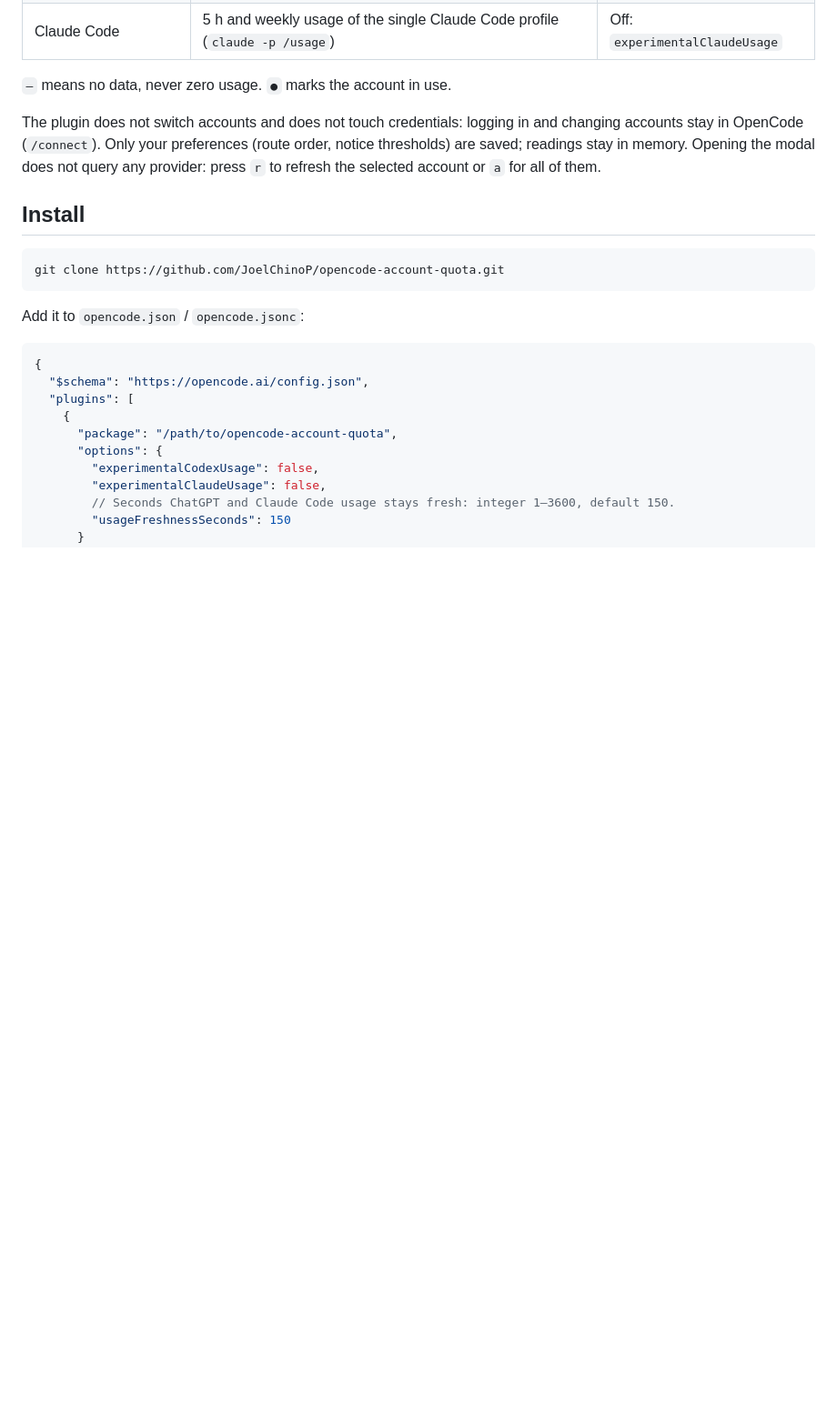
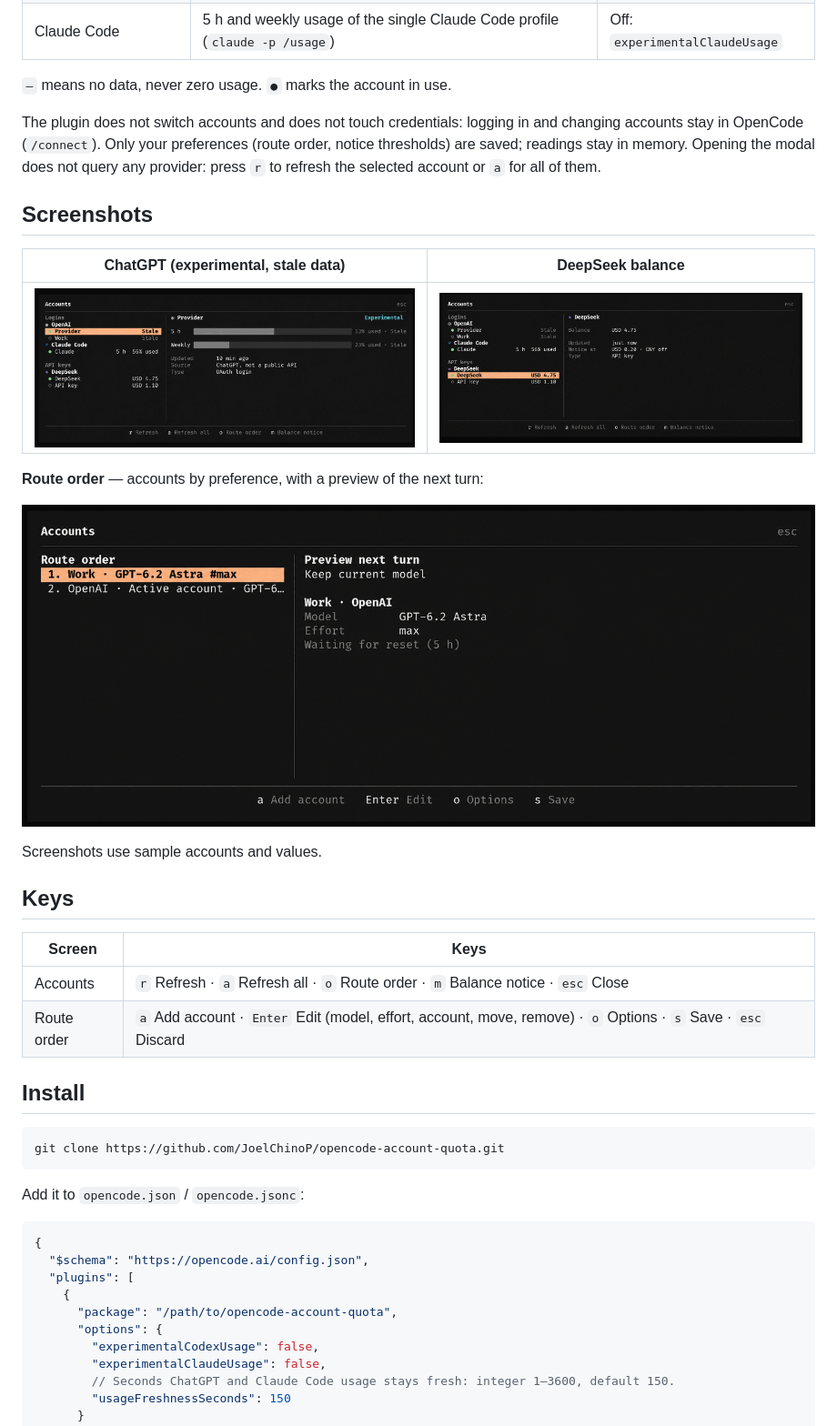
Before and after one commit to JoelChinoP/opencode-account-quota, a Markdown page: README.md, the part around one of its changes. Shown at 91% size. GitHub-like rendering; pictures changed too: docs/chatgpt.png (added), docs/deepseek.png (added), docs/route-order.png (added); blank space fills up the shorter version.

Commit message:
Add screenshots and key reference to README

```diff
--- a/README.md
+++ b/README.md
@@ -15,6 +17,25 @@ OpenCode plugin to check how much quota each connected account has left, get a n
 `—` means no data, never zero usage. `●` marks the account in use.
 
 The plugin does not switch accounts and does not touch credentials: logging in and changing accounts stay in OpenCode (`/connect`). Only your preferences (route order, notice thresholds) are saved; readings stay in memory. Opening the modal does not query any provider: press `r` to refresh the selected account or `a` for all of them.
+
+## Screenshots
+
+| ChatGPT (experimental, stale data) | DeepSeek balance |
+|---|---|
+| ![ChatGPT usage marked Experimental and Stale](docs/chatgpt.png) | ![DeepSeek balance with low-balance notice](docs/deepseek.png) |
+
+**Route order** — accounts by preference, with a preview of the next turn:
+
+![Route order with next-turn preview](docs/route-order.png)
+
+Screenshots use sample accounts and values.
+
+## Keys
+
+| Screen | Keys |
+|---|---|
+| Accounts | `r` Refresh · `a` Refresh all · `o` Route order · `m` Balance notice · `esc` Close |
+| Route order | `a` Add account · `Enter` Edit (model, effort, account, move, remove) · `o` Options · `s` Save · `esc` Discard |
 
 ## Install
 
```
Also changed, not shown: other parts of README.md (+2 -0 lines), docs/claude.png (added).
